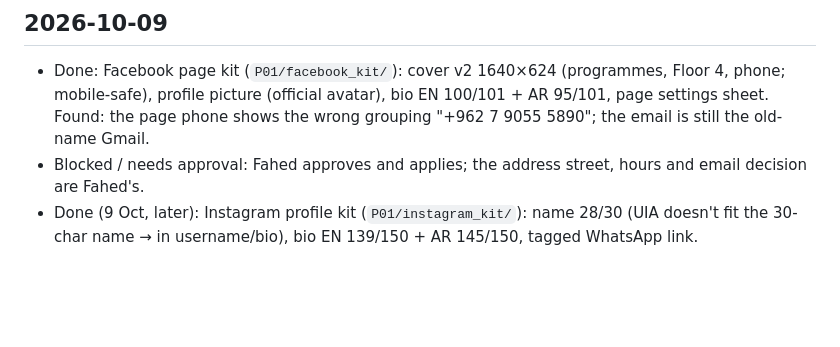
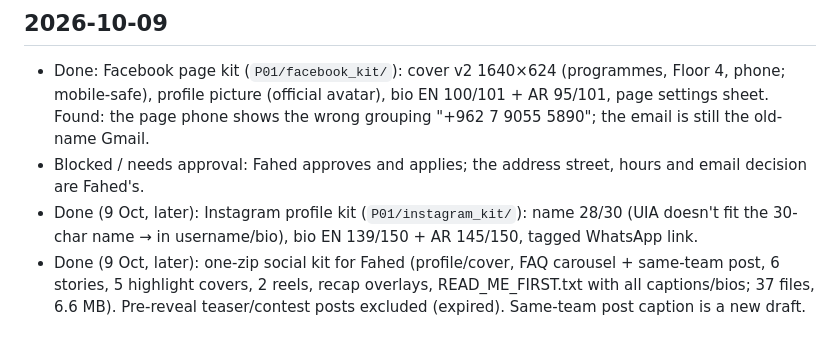
Before and after one commit to fahedsaraj/Project-, a Markdown page: Company/00_Activity_Logs/lens.md, the part around the change. GitHub-like rendering; blank space fills up the shorter version.

Commit message:
Lens log: social kit zip
Co-Authored-By: Claude Opus 5.5 <noreply@anthropic.com>
Claude-Session: https://claude.ai/code/session_013Nk38vjPosMKdibboCdVbm

```diff
--- a/Company/00_Activity_Logs/lens.md
+++ b/Company/00_Activity_Logs/lens.md
@@ -47,3 +47,4 @@
 - Done: Facebook page kit (`P01/facebook_kit/`): cover v2 1640×624 (programmes, Floor 4, phone; mobile-safe), profile picture (official avatar), bio EN 100/101 + AR 95/101, page settings sheet. Found: the page phone shows the wrong grouping "+962 7 9055 5890"; the email is still the old-name Gmail.
 - Blocked / needs approval: Fahed approves and applies; the address street, hours and email decision are Fahed's.
 - Done (9 Oct, later): Instagram profile kit (`P01/instagram_kit/`): name 28/30 (UIA doesn't fit the 30-char name → in username/bio), bio EN 139/150 + AR 145/150, tagged WhatsApp link.
+- Done (9 Oct, later): one-zip social kit for Fahed (profile/cover, FAQ carousel + same-team post, 6 stories, 5 highlight covers, 2 reels, recap overlays, READ_ME_FIRST.txt with all captions/bios; 37 files, 6.6 MB). Pre-reveal teaser/contest posts excluded (expired). Same-team post caption is a new draft.
```
